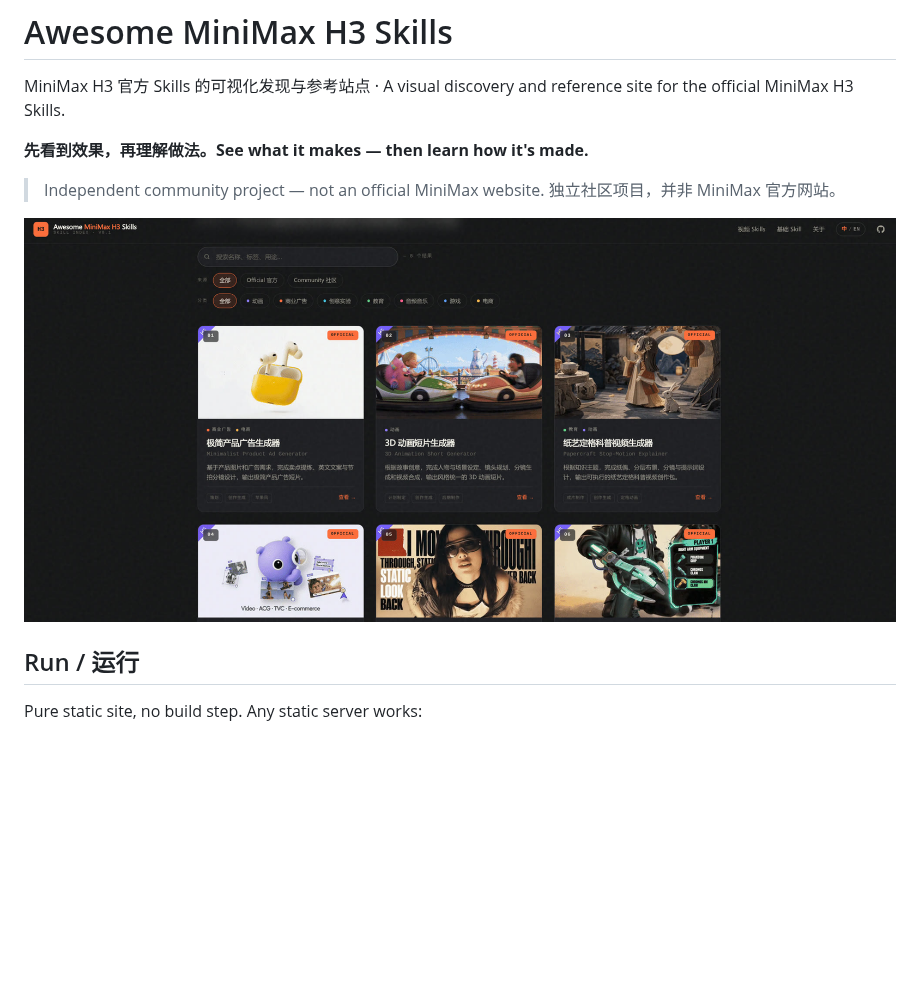
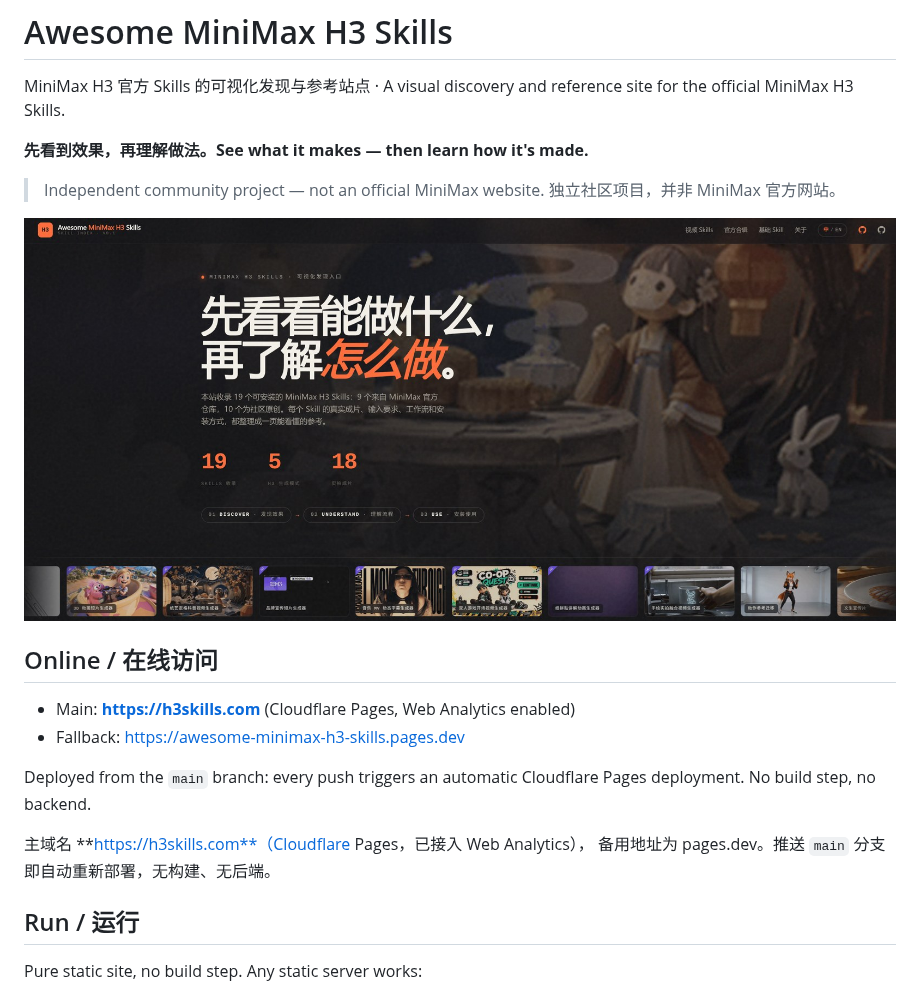
Before and after one commit to gordonlu/awesome-minimax-h3-skills, a Markdown page: README.md, the part around the change. Drawn GitHub-style; pictures changed too: docs/screenshot-home.jpg; blank space fills up the shorter version.

Commit message:
README: add Cloudflare Pages deployment info; refresh homepage banner screenshot

```diff
--- a/README.md
+++ b/README.md
@@ -9,6 +9,17 @@ reference site for the official MiniMax H3 Skills.
 > 独立社区项目，并非 MiniMax 官方网站。
 
 ![Awesome MiniMax H3 Skills — homepage](docs/screenshot-home.jpg)
+
+## Online / 在线访问
+
+- Main: **https://h3skills.com** (Cloudflare Pages, Web Analytics enabled)
+- Fallback: https://awesome-minimax-h3-skills.pages.dev
+
+Deployed from the `main` branch: every push triggers an automatic
+Cloudflare Pages deployment. No build step, no backend.
+
+主域名 **https://h3skills.com**（Cloudflare Pages，已接入 Web Analytics），
+备用地址为 pages.dev。推送 `main` 分支即自动重新部署，无构建、无后端。
 
 ## Run / 运行
 
```
